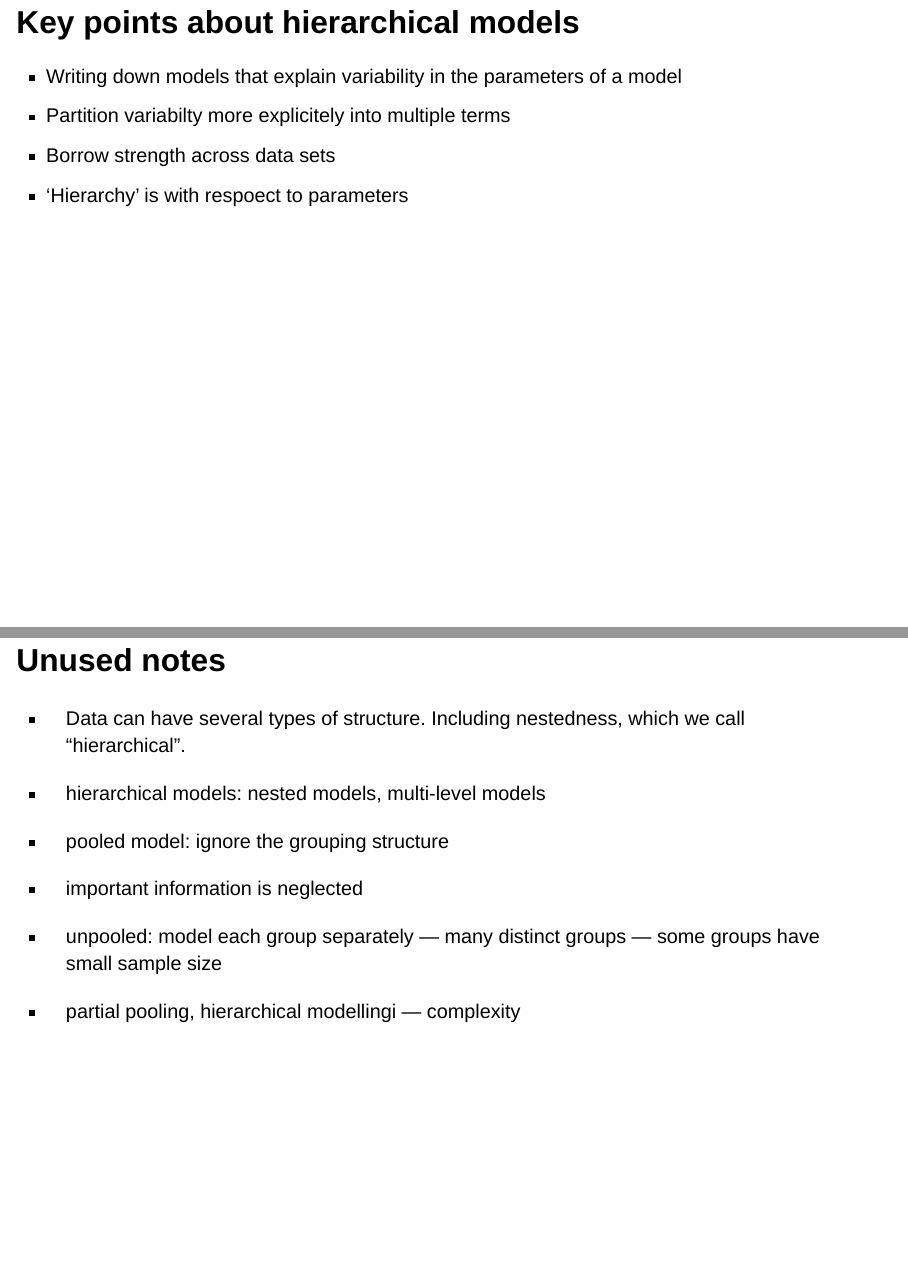
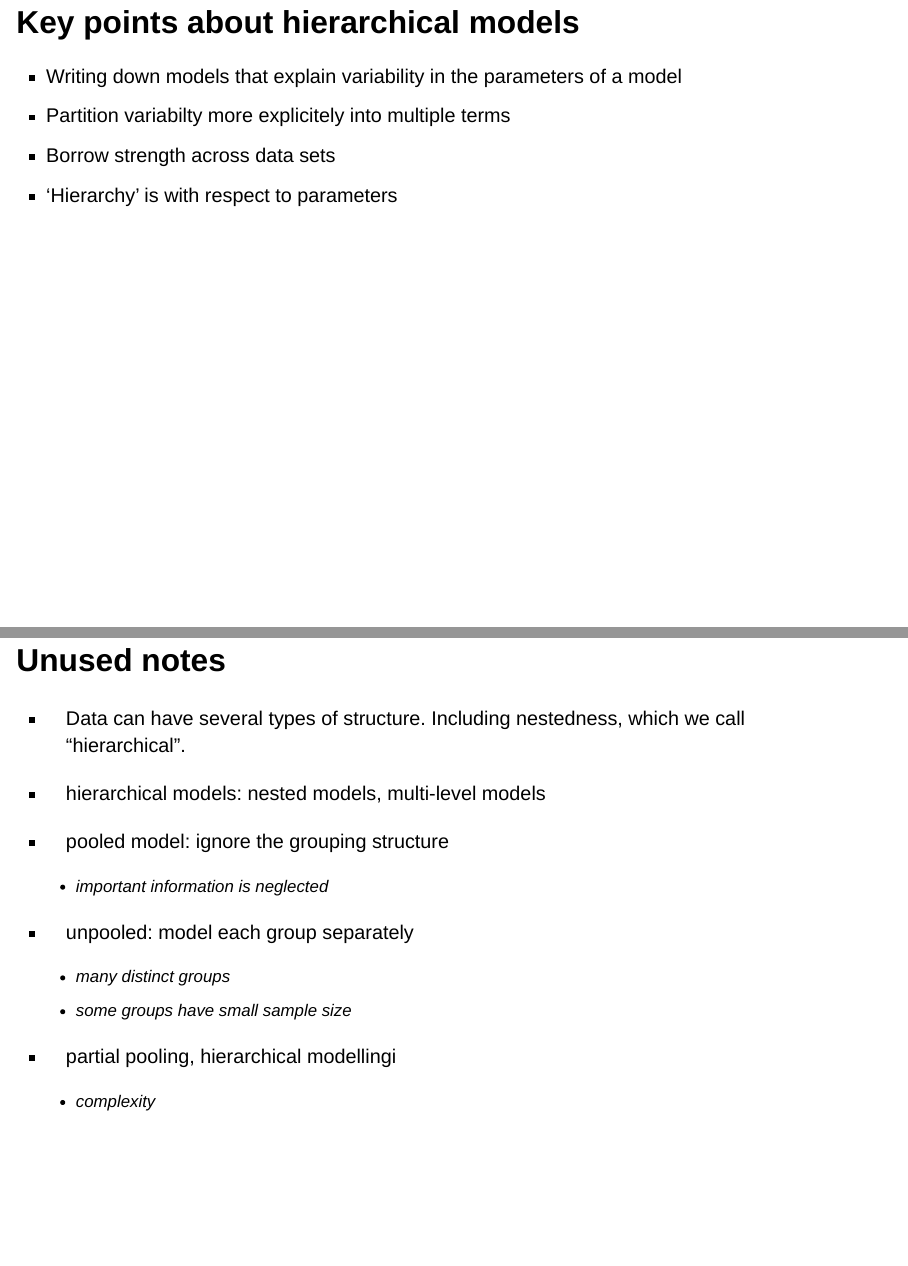
Before and after one commit to sparklabnyc/sharp_bayesian_environmental_health_2023, a Quarto document (lectures/hierarchical_modelling/hierarchical_modelling.qmd): pages 19 and 23 of 23, joined at a grey line. Rendered offline with R 4.5, knitr and Pandoc in place of Quarto, with nearby package versions; drawn as Slidy slides in place of the format the file asks for.

Commit message:
remove spaces in lists

```diff
--- a/lectures/hierarchical_modelling/hierarchical_modelling.qmd
+++ b/lectures/hierarchical_modelling/hierarchical_modelling.qmd
@@ -142,16 +142,16 @@ $$ \mu \sim N(\mu_0, v_0), \tau^2 \sim IG(t_1, t_2)$$
 
 # Hierarchy
 
--   Data model ->
--   Proess model ->
--   Parameter mdel ->
--   Hyperparameters
+- Data model ->
+- Proess model ->
+- Parameter mdel ->
+- Hyperparameters
 
 # Key points about hierarchical models
--   Writing down models that explain variability in the parameters of a model
--   Partition variabilty more explicitely into multiple terms
--   Borrow strength across data sets
--   'Hierarchy' is with respoect to parameters
+- Writing down models that explain variability in the parameters of a model
+- Partition variabilty more explicitely into multiple terms
+- Borrow strength across data sets
+- 'Hierarchy' is with respect to parameters
 
 # Random effects
 
@@ -164,16 +164,16 @@ $$ \mu \sim N(\mu_0, v_0), \tau^2 \sim IG(t_1, t_2)$$
 
 # Unused notes
 
-* Data can have several types of structure. Including nestedness, which we call “hierarchical”.
+- Data can have several types of structure. Including nestedness, which we call “hierarchical”.
 
-* hierarchical models: nested models, multi-level models
+- hierarchical models: nested models, multi-level models
 
-* pooled model: ignore the grouping structure
-- important information is neglected
+- pooled model: ignore the grouping structure
+  - important information is neglected
 
-* unpooled: model each group separately
-— many distinct groups
-— some groups have small sample size
+- unpooled: model each group separately
+  - many distinct groups
+  - some groups have small sample size
 
-* partial pooling, hierarchical modellingi
-— complexity
+- partial pooling, hierarchical modellingi
+  - complexity
```
Also changed, not shown: lectures/hierarchical_modelling/hierarchical_modelling.html, lectures/hierarchical_modelling/hierarchical_modelling.qmd (50 more changed lines).
